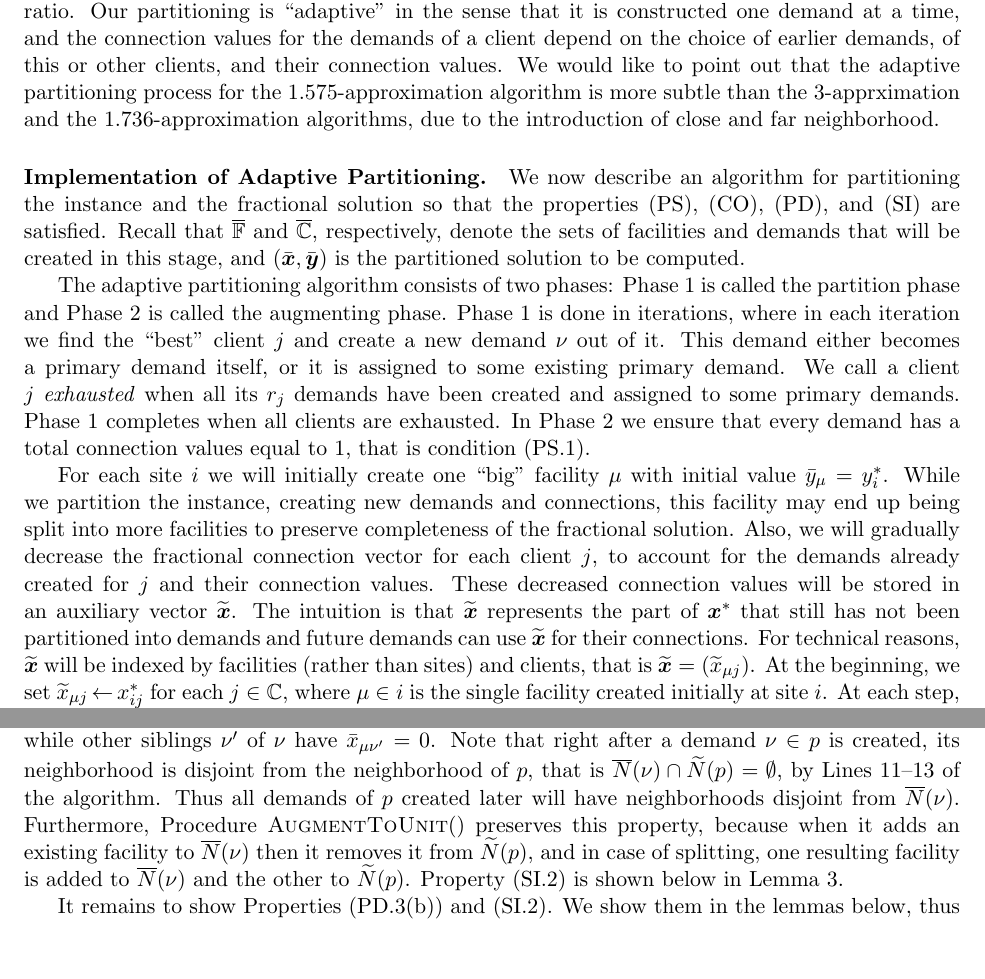
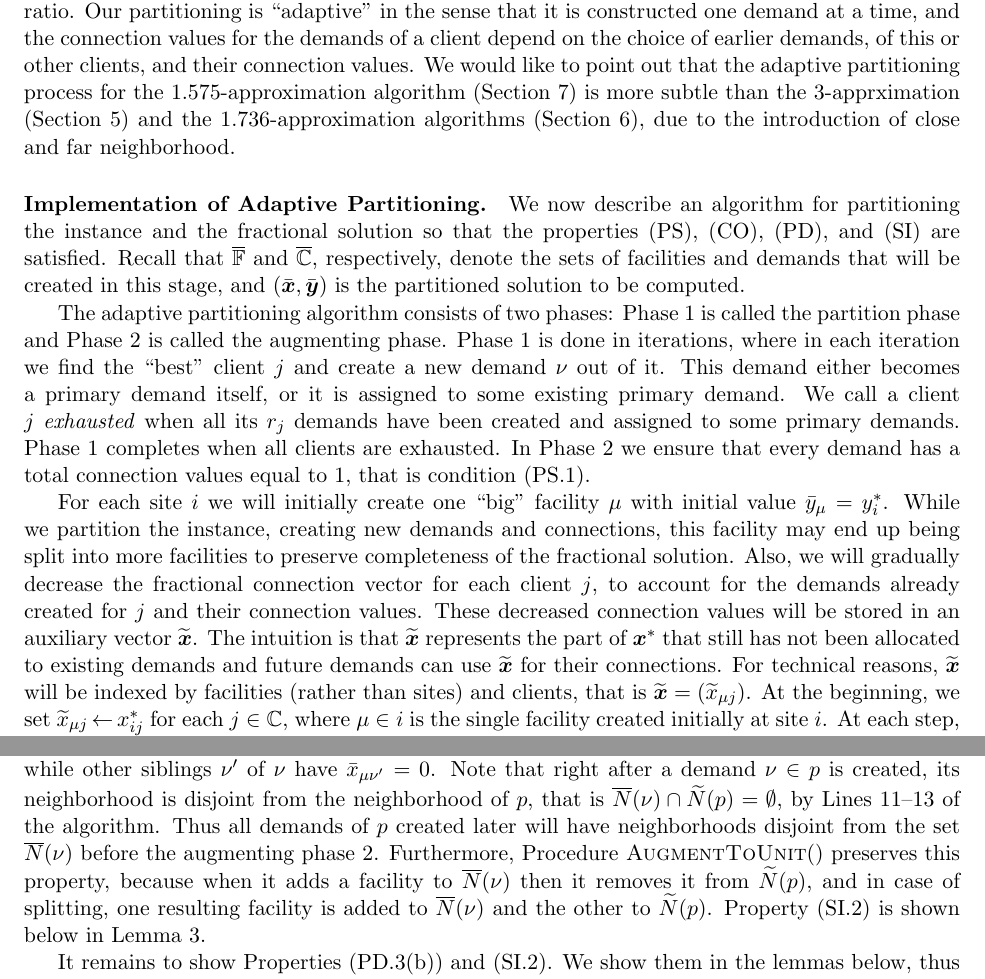
Before and after one commit to lantimilan/facilitylocation, a LaTeX paper (ftfp_journal/ftfpfull.tex, which reads ftfp_journal/partition.tex): two parts of pages 7 and 10 of 23, joined at a grey line, cut so that both start at the same text, the shorter picture padded with empty space. Compiled offline with pdfLaTeX.

Commit message:
up to 3 approx

```diff
--- a/ftfp_journal/partition.tex
+++ b/ftfp_journal/partition.tex
@@ -128,9 +128,11 @@ demand at a time, and the connection values for the demands of a
 client depend on the choice of earlier demands, of this or other
 clients, and their connection values. We would like to point out that
 the adaptive partitioning process for the $1.575$-approximation
-algorithm is more subtle than the $3$-apprximation and the
-$1.736$-approximation algorithms, due to the introduction of close and
-far neighborhood.
+algorithm (Section~\ref{sec: 1.575-approximation}) is more subtle than
+the $3$-apprximation (Section~\ref{sec: 3-approximation}) and the
+$1.736$-approximation algorithms (Section~\ref{sec:
+  1.736-approximation}), due to the introduction of close and far
+neighborhood.
 
 %%%%%%%%%%%%%%%%
 
@@ -155,22 +157,19 @@ primary demands. Phase 1 completes when all clients are
 exhausted. In Phase 2 we ensure that every demand has a
 total connection values equal to $1$, that is condition (PS.\ref{PS:one}).
 
-For each site $i$ we will initially create one ``big"
-facility $\mu$ with initial value $\bary_\mu = y^\ast_i$.
-While we partition the instance, creating new demands and
-connections, this facility may end up being split into more
-facilities to preserve completeness of the fractional
-solution. Also, we will gradually decrease the fractional
-connection vector for each client $j$, to account for the
-demands already created for $j$ and their connection values.  These
-decreased connection values will be stored in an auxiliary
-vector $\tildebfx$. The intuition is that $\tildebfx$
-represents the part of $\bfx^\ast$ that still has not been
-partitioned into demands and future demands can use
-$\tildebfx$ for their connections. For technical reasons,
-$\tildebfx$ will be indexed by facilities (rather than
-sites) and clients, that is $\tildebfx = (\tildex_{\mu j})$.
-At the beginning, we set $\tildex_{\mu j}\assign
-x_{ij}^\ast$ for each $j\in\clientset$, where $\mu\in i$ is
-the single facility created initially at site $i$.  At each
-step, whenever we create a new demand $\nu$ for a client
+For each site $i$ we will initially create one ``big" facility $\mu$
+with initial value $\bary_\mu = y^\ast_i$.  While we partition the
+instance, creating new demands and connections, this facility may end
+up being split into more facilities to preserve completeness of the
+fractional solution. Also, we will gradually decrease the fractional
+connection vector for each client $j$, to account for the demands
+already created for $j$ and their connection values.  These decreased
+connection values will be stored in an auxiliary vector
+$\tildebfx$. The intuition is that $\tildebfx$ represents the part of
+$\bfx^\ast$ that still has not been allocated to existing demands and
+future demands can use $\tildebfx$ for their connections. For
+technical reasons, $\tildebfx$ will be indexed by facilities (rather
+than sites) and clients, that is $\tildebfx = (\tildex_{\mu j})$.  At
+the beginning, we set $\tildex_{\mu j}\assign x_{ij}^\ast$ for each
+$j\in\clientset$, where $\mu\in i$ is the single facility created
+initially at site $i$.  At each step, whenever we create a new demand
@@ -188 +180,0 @@ properties will hold for every facility $\mu$ after every
-iteration:
@@ -432,22 +429,21 @@ remove a facility from $\wbarN(\nu)$.  We postpone the proof
 for (PD.\ref{PD:assign:cost}) to Lemma~\ref{lem: PD:assign:cost holds}.
 
 Finally we argue that the properties in group (SI)
-hold. (SI.\ref{SI:siblings disjoint}) is easy, since for any client $j$,
-each facility $\mu$ is added to the neighborhood of at most one demand $\nu\in j$,
-by setting $\barx_{\mu\nu}$ to $\bary_\mu$,
-while other siblings $\nu'$ of $\nu$ have $\barx_{\mu\nu'}=0$. Note
-that right after a demand $\nu\in p$ is created, its
-neighborhood is disjoint from the neighborhood of $p$, that
-is $\wbarN(\nu)\cap \wtildeN(p) = \emptyset$, by
-Lines~11--13 of the algorithm. Thus all demands of $p$
-created later will have neighborhoods disjoint from
-$\wbarN(\nu)$. Furthermore, Procedure~$\AugmentToUnit()$
-preserves this property, because when it adds an existing
-facility to $\wbarN(\nu)$ then it removes it from
-$\wtildeN(p)$, and in case of splitting, one resulting
-facility is added to $\wbarN(\nu)$ and the other to
-$\wtildeN(p)$. Property (SI.\ref{SI:primary disjoint}) is shown
-below in Lemma~\ref{lem: property SI:primary disjoint holds}.
+hold. (SI.\ref{SI:siblings disjoint}) is easy, since for any client
+$j$, each facility $\mu$ is added to the neighborhood of at most one
+demand $\nu\in j$, by setting $\barx_{\mu\nu}$ to $\bary_\mu$, while
+other siblings $\nu'$ of $\nu$ have $\barx_{\mu\nu'}=0$. Note that
+right after a demand $\nu\in p$ is created, its neighborhood is
+disjoint from the neighborhood of $p$, that is $\wbarN(\nu)\cap
+\wtildeN(p) = \emptyset$, by Lines~11--13 of the algorithm. Thus all
+demands of $p$ created later will have neighborhoods disjoint from the
+set $\wbarN(\nu)$ before the augmenting phase 2. Furthermore,
+Procedure~$\AugmentToUnit()$ preserves this property, because when it
+adds a facility to $\wbarN(\nu)$ then it removes it from
+$\wtildeN(p)$, and in case of splitting, one resulting facility is
+added to $\wbarN(\nu)$ and the other to $\wtildeN(p)$. Property
+(SI.\ref{SI:primary disjoint}) is shown below in Lemma~\ref{lem:
+  property SI:primary disjoint holds}.
 
 It remains to show Properties~(PD.\ref{PD:assign:cost}) and
 (SI.\ref{SI:primary disjoint}). We show them in the lemmas
```
Also changed, not shown: ftfp_journal/ftfpfull.pdf, ftfp_journal/partition.tex (37 more changed lines), 1 other file.
